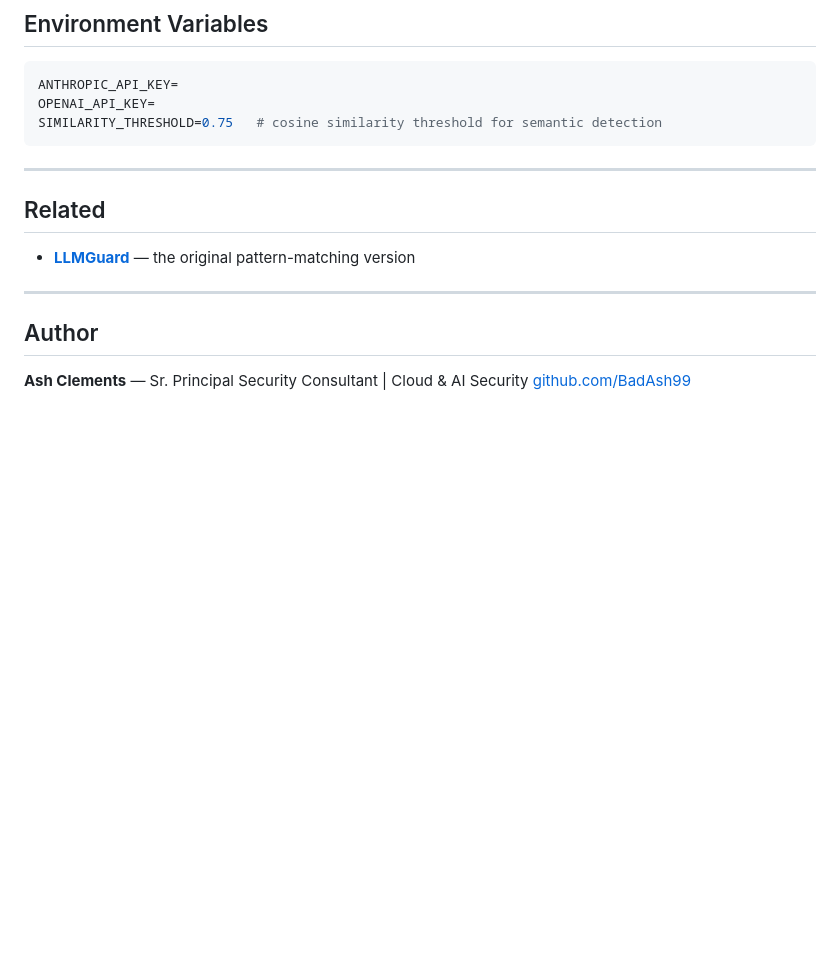
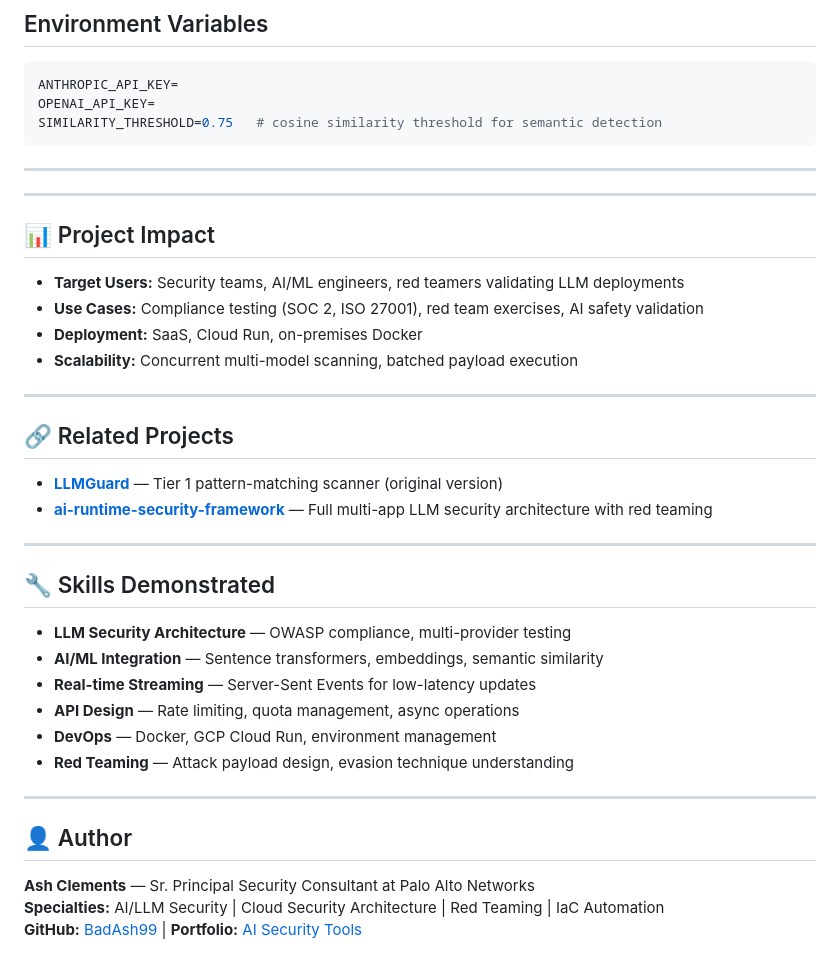
Before and after one commit to BadAsh99/llmguardt2, a Markdown page: README.md, the part around one of its changes. Drawn GitHub-style; blank space fills up the shorter version.

```diff
--- a/README.md
+++ b/README.md
@@ -151,13 +203,37 @@ SIMILARITY_THRESHOLD=0.75   # cosine similarity threshold for semantic detection
 
 ---
 
-## Related
+---
 
-- **[LLMGuard](https://github.com/BadAsh99/llmguard)** — the original pattern-matching version
+## 📊 Project Impact
+
+- **Target Users:** Security teams, AI/ML engineers, red teamers validating LLM deployments
+- **Use Cases:** Compliance testing (SOC 2, ISO 27001), red team exercises, AI safety validation
+- **Deployment:** SaaS, Cloud Run, on-premises Docker
+- **Scalability:** Concurrent multi-model scanning, batched payload execution
 
 ---
 
-## Author
+## 🔗 Related Projects
 
-**Ash Clements** — Sr. Principal Security Consultant | Cloud & AI Security
-[github.com/BadAsh99](https://github.com/BadAsh99)
+- **[LLMGuard](https://github.com/BadAsh99/llmguard)** — Tier 1 pattern-matching scanner (original version)
+- **[ai-runtime-security-framework](https://github.com/BadAsh99/ai-runtime-security-framework)** — Full multi-app LLM security architecture with red teaming
+
+---
+
+## 🔧 Skills Demonstrated
+
+- **LLM Security Architecture** — OWASP compliance, multi-provider testing
+- **AI/ML Integration** — Sentence transformers, embeddings, semantic similarity
+- **Real-time Streaming** — Server-Sent Events for low-latency updates
+- **API Design** — Rate limiting, quota management, async operations
+- **DevOps** — Docker, GCP Cloud Run, environment management
+- **Red Teaming** — Attack payload design, evasion technique understanding
+
+---
+
+## 👤 Author
+
+**Ash Clements** — Sr. Principal Security Consultant at Palo Alto Networks
+**Specialties:** AI/LLM Security | Cloud Security Architecture | Red Teaming | IaC Automation
+**GitHub:** [BadAsh99](https://github.com/BadAsh99) | **Portfolio:** [AI Security Tools](https://github.com/BadAsh99?tab=repositories)
```
Also changed, not shown: other parts of README.md (+58 -6 lines).
